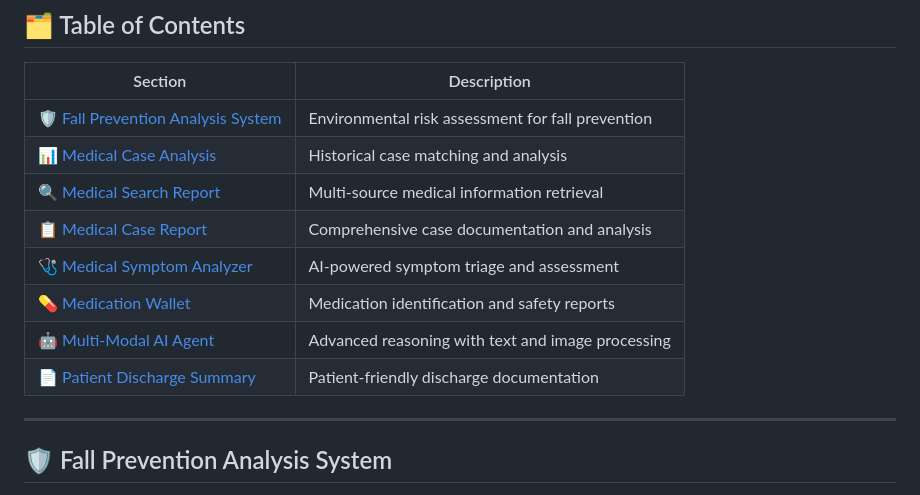
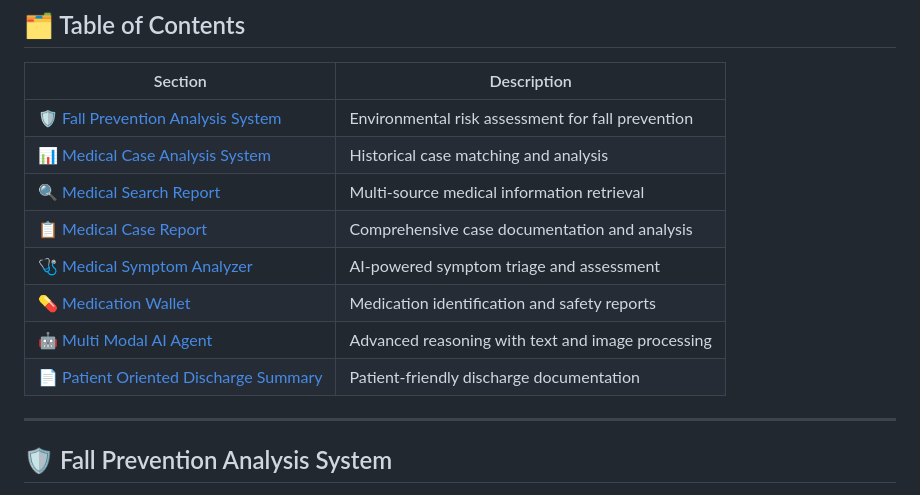
Before and after one commit to nbahador/healthcare-ai-demos-api, a Markdown page: README.md, the part around the change. Drawn GitHub-style.

```diff
--- a/README.md
+++ b/README.md
@@ -26,13 +26,13 @@ This repository showcases a collection of innovative AI-powered healthcare appli
 | Section | Description |
 |---------|-------------|
 | [🛡️ Fall Prevention Analysis System](#-fall-prevention-analysis-system) | Environmental risk assessment for fall prevention |
-| [📊 Medical Case Analysis](#-medical-case-analysis-system) | Historical case matching and analysis |
+| [📊 Medical Case Analysis System](#-medical-case-analysis-system) | Historical case matching and analysis |
 | [🔍 Medical Search Report](#-medical-search-report) | Multi-source medical information retrieval |
 | [📋 Medical Case Report](#-medical-case-report) | Comprehensive case documentation and analysis |
 | [🩺 Medical Symptom Analyzer](#-medical-symptom-analyzer) | AI-powered symptom triage and assessment |
 | [💊 Medication Wallet](#-medication-wallet) | Medication identification and safety reports |
-| [🤖 Multi-Modal AI Agent](#-multi-modal-ai-agent) | Advanced reasoning with text and image processing |
-| [📄 Patient Discharge Summary](#-patient-oriented-discharge-summary) | Patient-friendly discharge documentation |
+| [🤖 Multi Modal AI Agent](#-multi-modal-ai-agent) | Advanced reasoning with text and image processing |
+| [📄 Patient Oriented Discharge Summary](#-patient-oriented-discharge-summary) | Patient-friendly discharge documentation |
 
 ---
 
```
